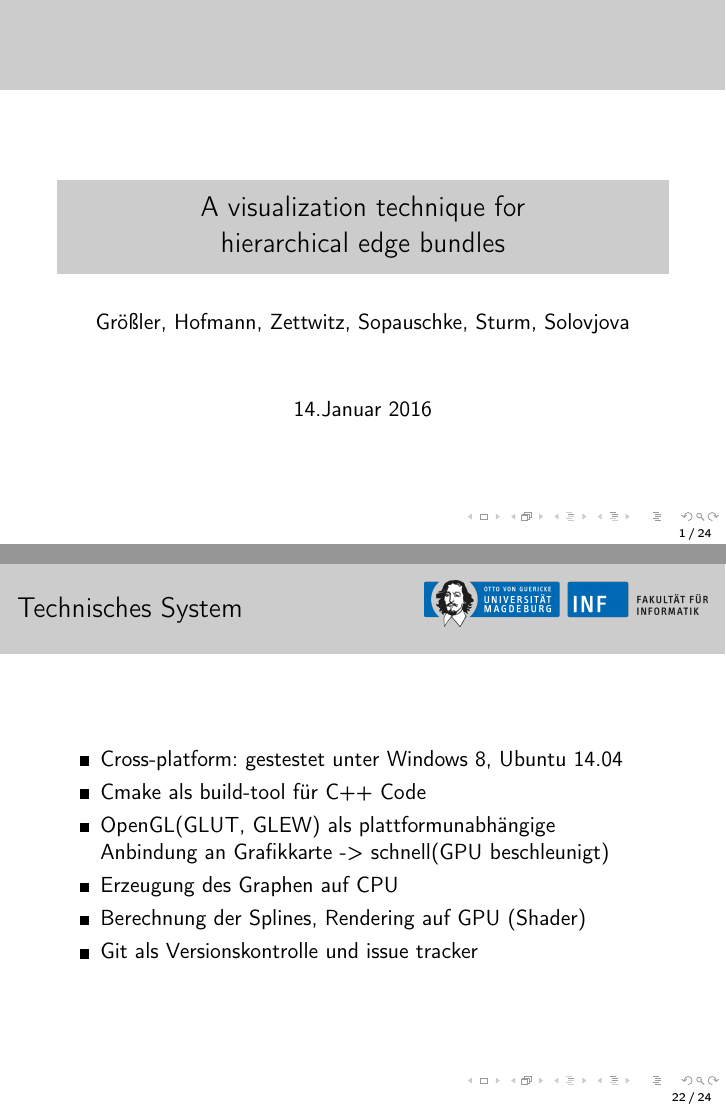
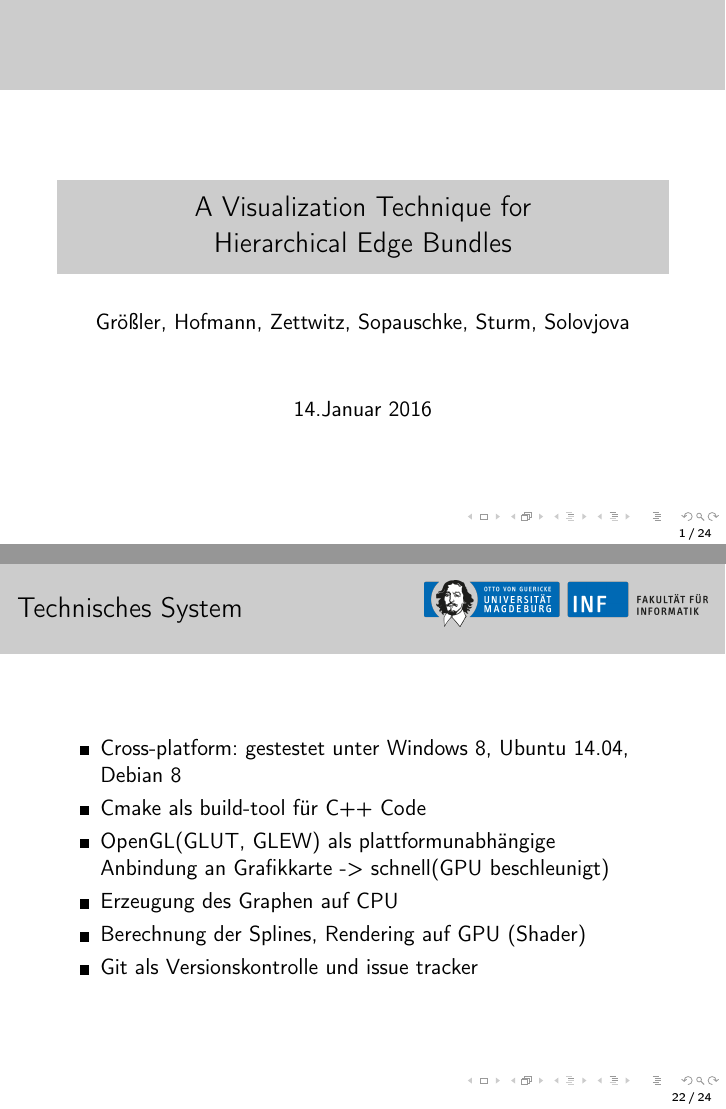
Before and after one commit to 00Zetti/GraphViz, LaTeX slides (GraphViz/doc/presentation.tex): pages 1 and 22 of 24, joined at a grey line. Compiled offline with pdfLaTeX.

Commit message:
Mention platform Debian

```diff
--- a/GraphViz/doc/presentation.tex
+++ b/GraphViz/doc/presentation.tex
@@ -19,7 +19,7 @@
 \setbeamertemplate{footline}[frame number]
 
 \author{Größler, Hofmann, Zettwitz, Sopauschke, Sturm, Solovjova}
-\title{A visualization technique for \\  hierarchical edge bundles}
+\title{A Visualization Technique for \\  Hierarchical Edge Bundles}
 \date{14.Januar 2016}
 %\setbeamercovered{transparent}
 %\subject{}
@@ -236,7 +236,7 @@ x = 5 + 4
 \frametitle{Technisches System}
 
 \begin{itemize}
-\item Cross-platform: gestestet unter Windows 8, Ubuntu 14.04
+\item Cross-platform: gestestet unter Windows 8, Ubuntu 14.04, Debian 8
 \item Cmake als build-tool für C++ Code
 \item OpenGL(GLUT, GLEW) als plattformunabhängige
 \\ Anbindung an Grafikkarte -> schnell(GPU beschleunigt)
```
